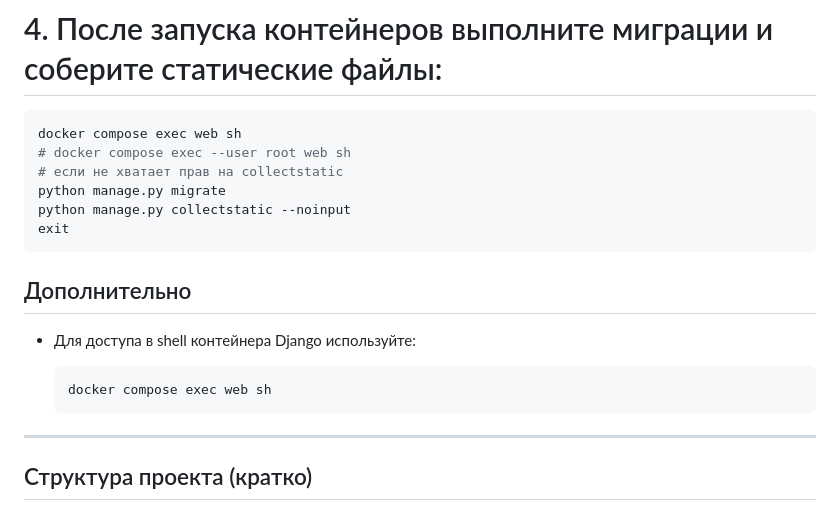
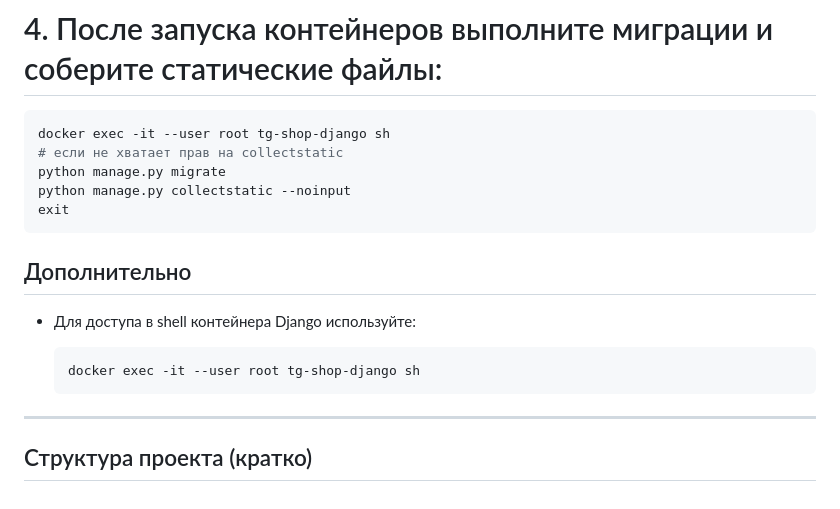
Before and after one commit to hurtki/shop-mini-app, a Markdown page: README.md, the part around the change. GitHub-like rendering.

````diff
--- a/README.md
+++ b/README.md
@@ -54,8 +54,7 @@ DB_PORT=5432                    # Порт базы данных
 # 4. После запуска контейнеров выполните миграции и соберите статические файлы:
 
  ```bash
- docker compose exec web sh
- # docker compose exec --user root web sh
+ docker exec -it --user root tg-shop-django sh
  # если не хватает прав на collectstatic
  python manage.py migrate
  python manage.py collectstatic --noinput
@@ -68,7 +67,7 @@ DB_PORT=5432                    # Порт базы данных
 * Для доступа в shell контейнера Django используйте:
 
   ```bash
-  docker compose exec web sh
+  docker exec -it --user root tg-shop-django sh
   ```
 
 ---
````
